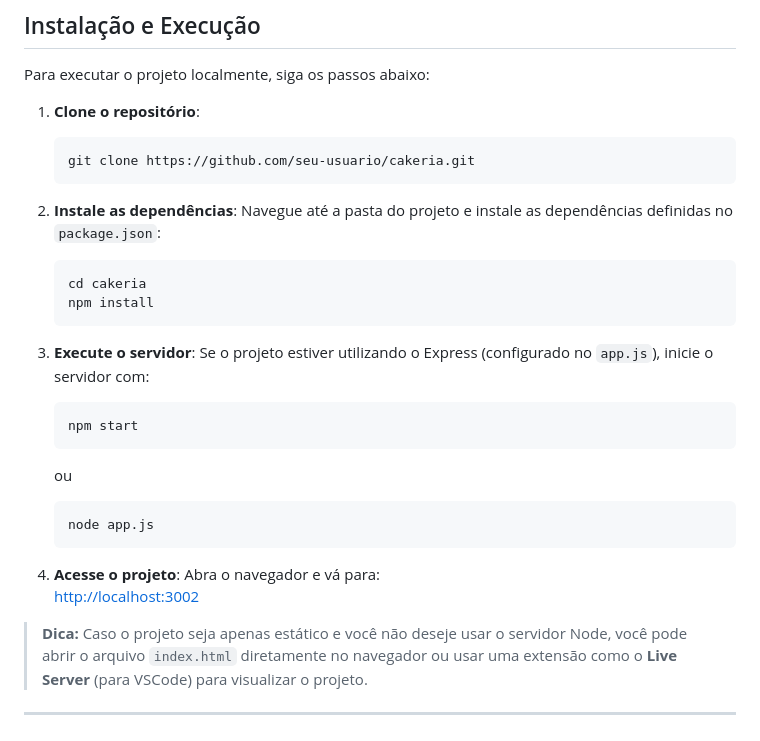
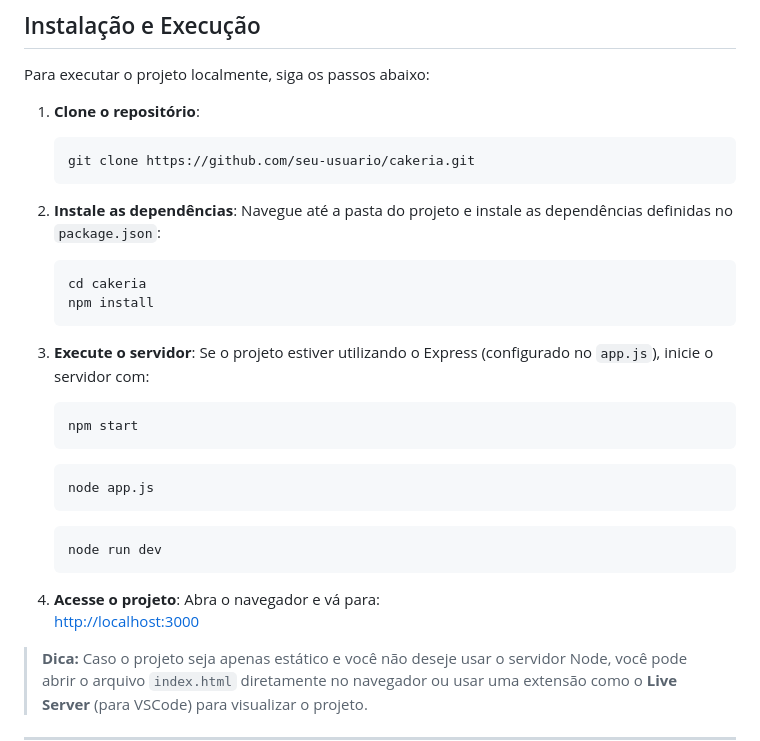
Before and after one commit to LucasStop/exp_criativa, a Markdown page: README.md, the part around the change. Rendered like a GitHub page.

Commit message:
docs: atualizar instruções de execução no README.md para refletir mudanças de porta e adicionar opção de execução

````diff
--- a/README.md
+++ b/README.md
@@ -89,12 +89,14 @@ CAKERIA
 Para executar o projeto localmente, siga os passos abaixo:
 
 1. **Clone o repositório**:
+
    ```bash
    git clone https://github.com/seu-usuario/cakeria.git
    ```
 
 2. **Instale as dependências**:
    Navegue até a pasta do projeto e instale as dependências definidas no `package.json`:
+
    ```bash
    cd cakeria
    npm install
@@ -102,17 +104,22 @@ Para executar o projeto localmente, siga os passos abaixo:
 
 3. **Execute o servidor**:
    Se o projeto estiver utilizando o Express (configurado no `app.js`), inicie o servidor com:
+
    ```bash
    npm start
    ```
-   ou
+
    ```bash
    node app.js
    ```
 
+   ```bash
+   node run dev
+   ```
+
 4. **Acesse o projeto**:
    Abra o navegador e vá para:
-   [http://localhost:3002](http://localhost:3002)
+   [http://localhost:3000](http://localhost:3000)
 
 > **Dica:** Caso o projeto seja apenas estático e você não deseje usar o servidor Node, você pode abrir o arquivo `index.html` diretamente no navegador ou usar uma extensão como o **Live Server** (para VSCode) para visualizar o projeto.
 
````
